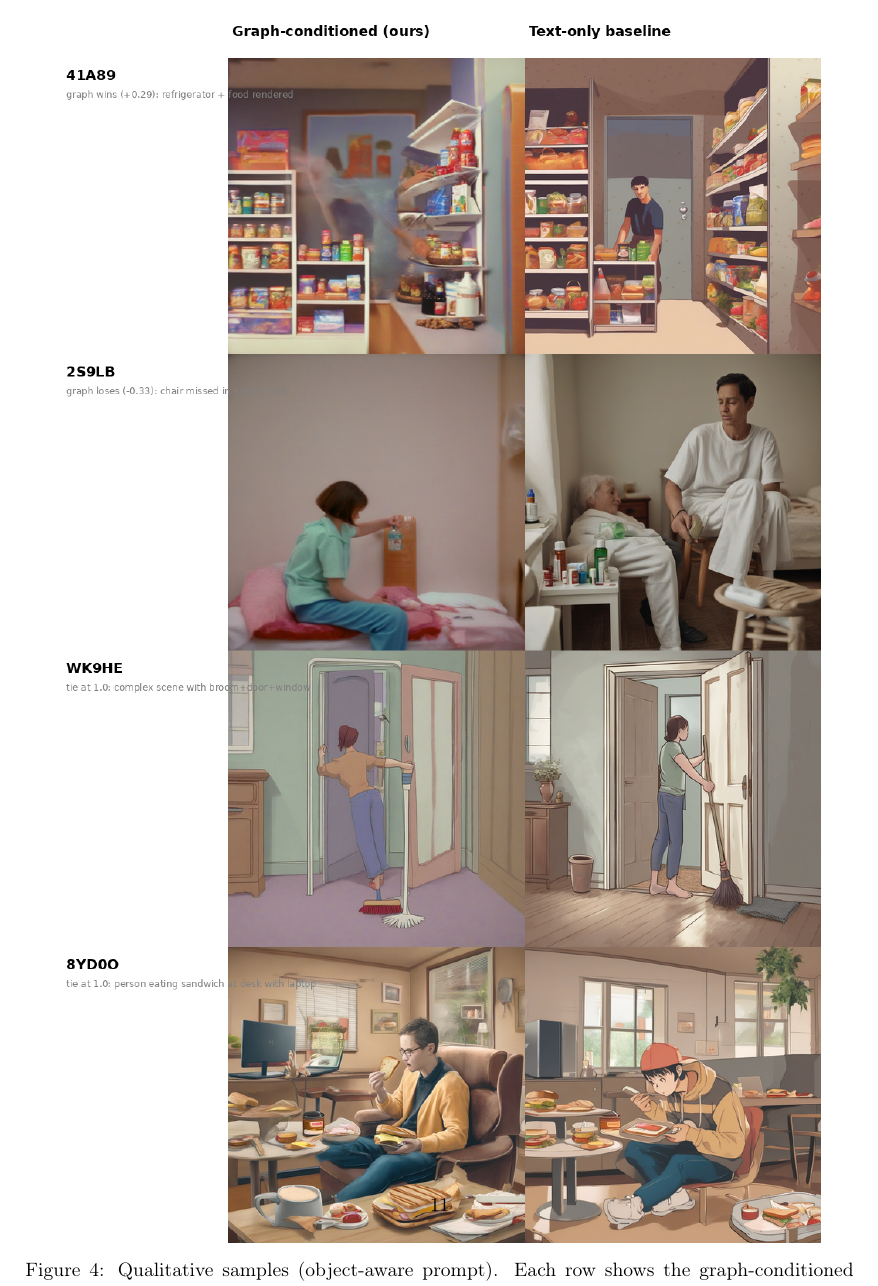
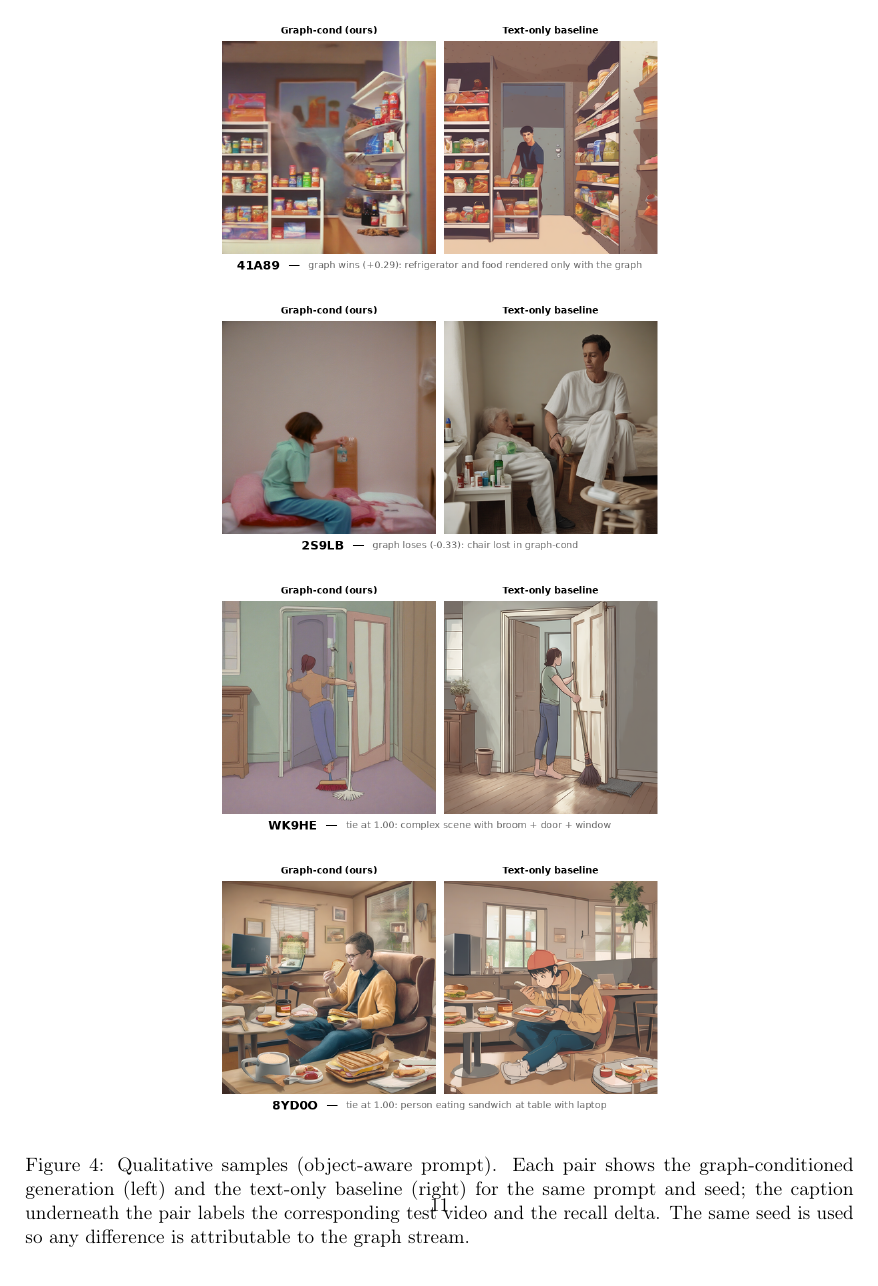
Before and after one commit to ljtsparky/tgnn, a LaTeX paper (docs/final_report/reportlatex/main.tex): page 11 of 11. Compiled offline with pdfLaTeX.

Commit message:
Redraw qualitative figure: pair-with-caption-below layout
Previous layout had left-side labels overlapping with the right image.
New layout: each pair is two images side-by-side with the caption
("video_id — note") centered below the pair, four such pairs stacked.
Also reduces \includegraphics width to 0.55\linewidth to suit the new
portrait aspect ratio (684x1690 px, ~0.40).

Co-Authored-By: Claude Opus 4.7 (1M context) <noreply@anthropic.com>

```diff
--- a/docs/final_report/reportlatex/main.tex
+++ b/docs/final_report/reportlatex/main.tex
@@ -428,5 +428,9 @@ Figure~\ref{fig:qual}.}
 
 \begin{figure}[h]
 \centering
-\includegraphics[width=0.92\linewidth]{qualitative.png}
-\caption{Qualitative samples (object-aware prompt). Each row shows the
+\includegraphics[width=0.55\linewidth]{qualitative.png}
+\caption{Qualitative samples (object-aware prompt). Each pair shows
+the graph-conditioned generation (left) and the text-only baseline
+(right) for the same prompt and seed; the caption underneath the pair
+labels the corresponding test video and the recall delta. The same
+seed is used so any difference is attributable to the graph stream.}
```
Also changed, not shown: docs/final_report/reportlatex/figures/qualitative.png, docs/final_report/reportlatex/main.tex (6 more changed lines).
